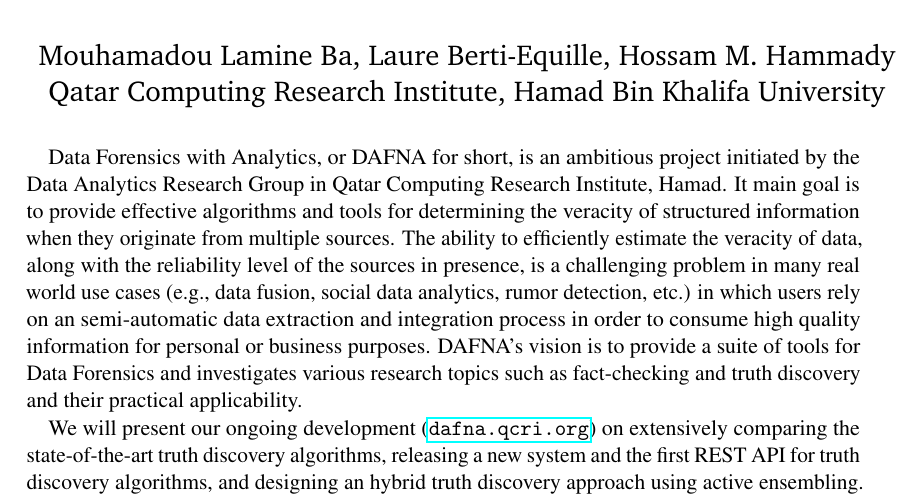
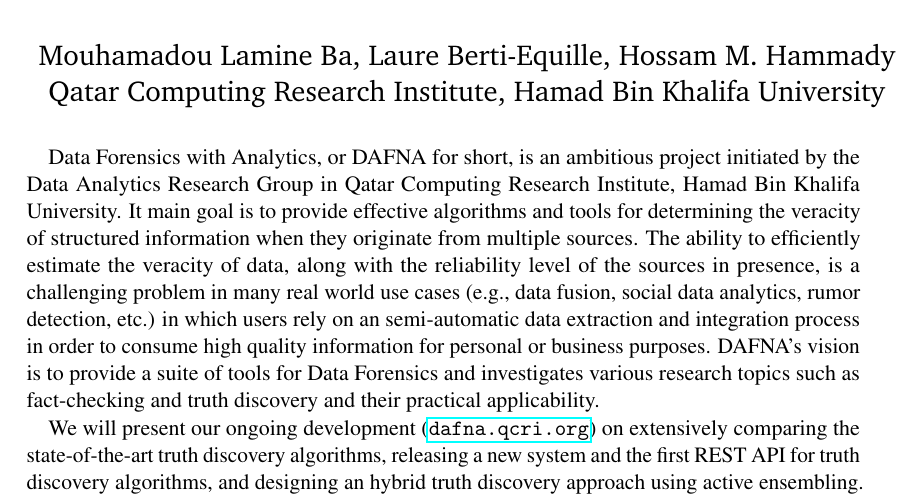
Before and after one commit to baalamine/qf-discoverings, a LaTeX document (ARC16/main.tex): part of page 1 of 2, cut so that both start at the same text. Compiled offline with pdfLaTeX.

Commit message:
submitted version

```diff
--- a/ARC16/main.tex
+++ b/ARC16/main.tex
@@ -74,7 +74,7 @@
 \maketitle
  \vspace*{-1.5cm}
  Data Forensics with Analytics, or DAFNA for short, is an ambitious project initiated by the Data Analytics Research Group in Qatar Computing Research
- Institute, Hamad. It main goal is to provide effective algorithms and tools for determining the veracity of structured information when they originate
+ Institute, Hamad Bin Khalifa University. It main goal is to provide effective algorithms and tools for determining the veracity of structured information when they originate
  from  multiple sources. The ability to efficiently estimate the veracity of data, along with the reliability level of the sources in presence, is a challenging
  problem in many real world use cases (e.g., data fusion, social data analytics, rumor detection, etc.) in which users rely on an semi-automatic data extraction
  and integration process in order to consume high quality information for personal or business purposes. DAFNA's vision is to provide a suite of tools for Data
```
Also changed, not shown: ARC16/main.pdf.
